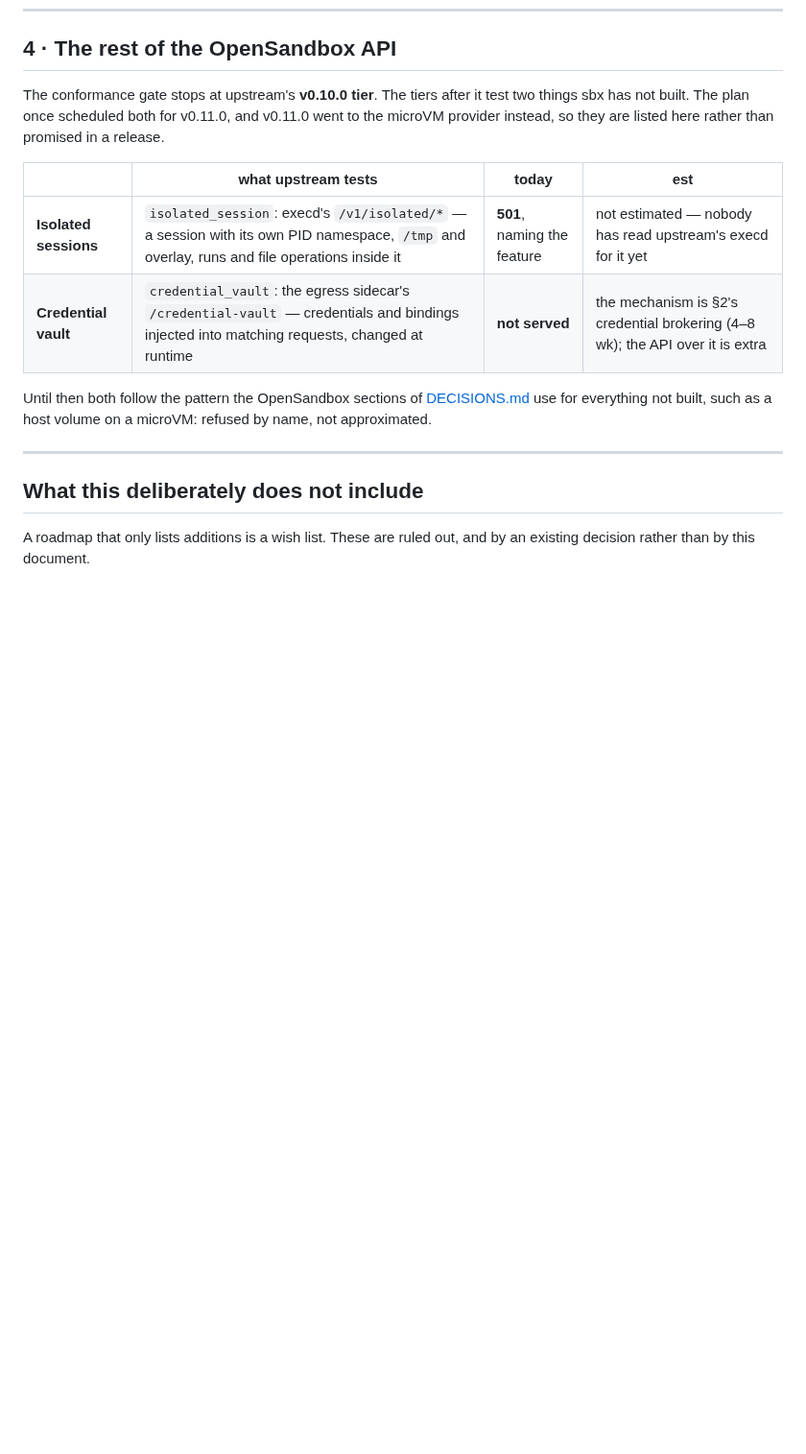
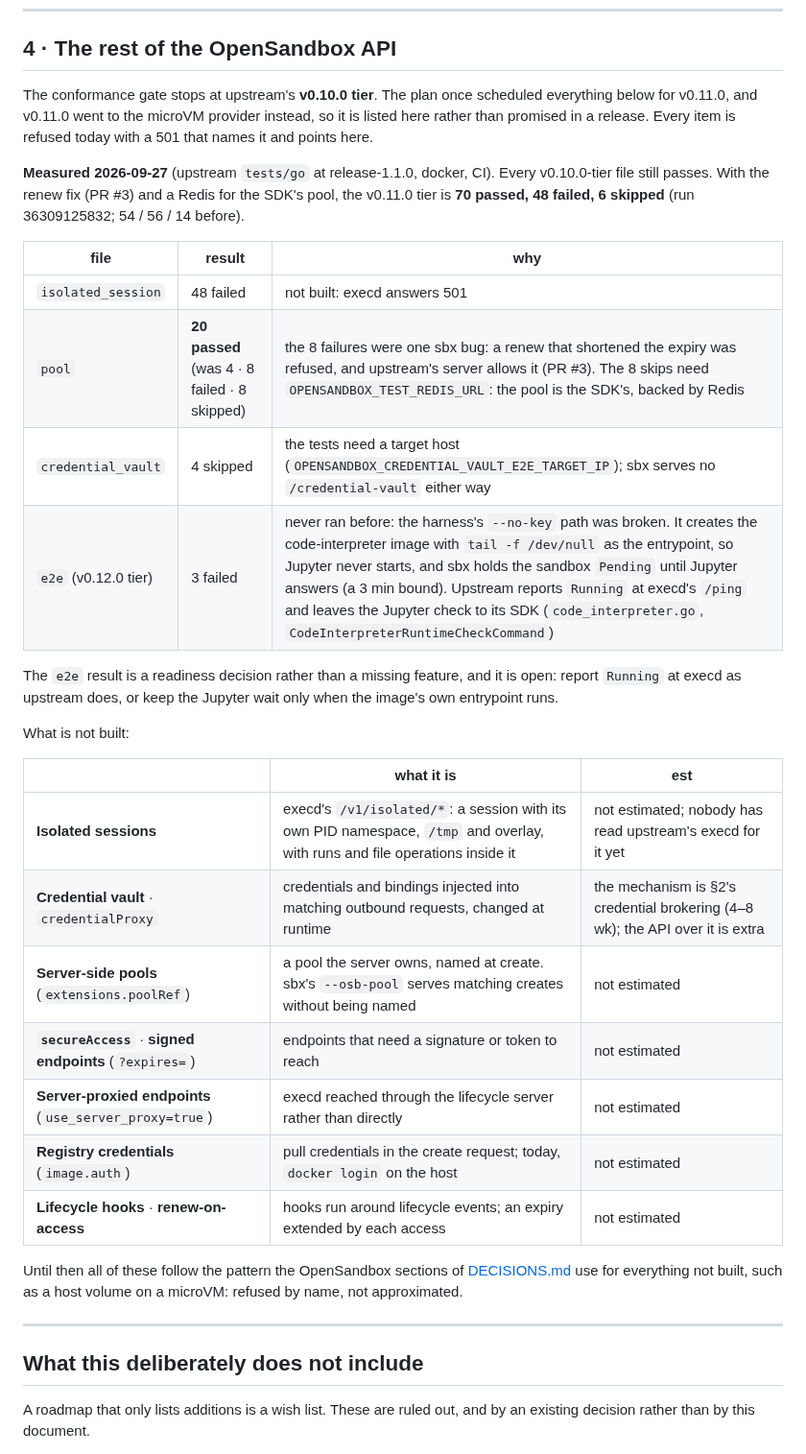
Before and after one commit to aryanmehrotra/sbx, a Markdown page: docs/ROADMAP.md, the part around the change. Shown at 96% size. Rendered like a GitHub page; blank space fills up the shorter version.

Commit message:
docs(roadmap): the v0.11.0 tier measured with the renew fix, and e2e's readiness gap

```diff
--- a/docs/ROADMAP.md
+++ b/docs/ROADMAP.md
@@ -213,16 +213,38 @@ needs it. Everything else is spliced on the SNI as it is today, undecrypted.
 
 ## 4 · The rest of the OpenSandbox API
 
-The conformance gate stops at upstream's **v0.10.0 tier**. The tiers after it test two things sbx
-has not built. The plan once scheduled both for v0.11.0, and v0.11.0 went to the microVM provider
-instead, so they are listed here rather than promised in a release.
+The conformance gate stops at upstream's **v0.10.0 tier**. The plan once scheduled everything
+below for v0.11.0, and v0.11.0 went to the microVM provider instead, so it is listed here rather
+than promised in a release. Every item is refused today with a 501 that names it and points here.
 
-| | what upstream tests | today | est |
-|---|---|---|---|
-| **Isolated sessions** | `isolated_session`: execd's `/v1/isolated/*` — a session with its own PID namespace, `/tmp` and overlay, runs and file operations inside it | **501**, naming the feature | not estimated — nobody has read upstream's execd for it yet |
-| **Credential vault** | `credential_vault`: the egress sidecar's `/credential-vault` — credentials and bindings injected into matching requests, changed at runtime | **not served** | the mechanism is §2's credential brokering (4–8 wk); the API over it is extra |
+**Measured 2026-09-27** (upstream `tests/go` at release-1.1.0, docker, CI). Every v0.10.0-tier
+file still passes. With the renew fix (PR #3) and a Redis for the SDK's pool, the v0.11.0 tier is
+**70 passed, 48 failed, 6 skipped** (run 36309125832; 54 / 56 / 14 before).
 
-Until then both follow the pattern the OpenSandbox sections of [DECISIONS.md](DECISIONS.md#the-opensandbox-api-on-a-microvm-the-agent-is-pid-1-the-token-is-the-apis-a-snapshot-is-the-disk)
+| file | result | why |
+|---|---|---|
+| `isolated_session` | 48 failed | not built: execd answers 501 |
+| `pool` | **20 passed** (was 4 · 8 failed · 8 skipped) | the 8 failures were one sbx bug: a renew that shortened the expiry was refused, and upstream's server allows it (PR #3). The 8 skips need `OPENSANDBOX_TEST_REDIS_URL`: the pool is the SDK's, backed by Redis |
+| `credential_vault` | 4 skipped | the tests need a target host (`OPENSANDBOX_CREDENTIAL_VAULT_E2E_TARGET_IP`); sbx serves no `/credential-vault` either way |
+| `e2e` (v0.12.0 tier) | 3 failed | never ran before: the harness's `--no-key` path was broken. It creates the code-interpreter image with `tail -f /dev/null` as the entrypoint, so Jupyter never starts, and sbx holds the sandbox `Pending` until Jupyter answers (a 3 min bound). Upstream reports `Running` at execd's `/ping` and leaves the Jupyter check to its SDK (`code_interpreter.go`, `CodeInterpreterRuntimeCheckCommand`) |
+
+The `e2e` result is a readiness decision rather than a missing feature, and it is open: report
+`Running` at execd as upstream does, or keep the Jupyter wait only when the image's own entrypoint
+runs.
+
+What is not built:
+
+| | what it is | est |
+|---|---|---|
+| **Isolated sessions** | execd's `/v1/isolated/*`: a session with its own PID namespace, `/tmp` and overlay, with runs and file operations inside it | not estimated; nobody has read upstream's execd for it yet |
+| **Credential vault** · `credentialProxy` | credentials and bindings injected into matching outbound requests, changed at runtime | the mechanism is §2's credential brokering (4–8 wk); the API over it is extra |
+| **Server-side pools** (`extensions.poolRef`) | a pool the server owns, named at create. sbx's `--osb-pool` serves matching creates without being named | not estimated |
+| **`secureAccess`** · **signed endpoints** (`?expires=`) | endpoints that need a signature or token to reach | not estimated |
+| **Server-proxied endpoints** (`use_server_proxy=true`) | execd reached through the lifecycle server rather than directly | not estimated |
+| **Registry credentials** (`image.auth`) | pull credentials in the create request; today, `docker login` on the host | not estimated |
+| **Lifecycle hooks** · **renew-on-access** | hooks run around lifecycle events; an expiry extended by each access | not estimated |
+
+Until then all of these follow the pattern the OpenSandbox sections of [DECISIONS.md](DECISIONS.md#the-opensandbox-api-on-a-microvm-the-agent-is-pid-1-the-token-is-the-apis-a-snapshot-is-the-disk)
 use for everything not built, such as a host volume on a microVM: refused by name, not
 approximated.
 
```
